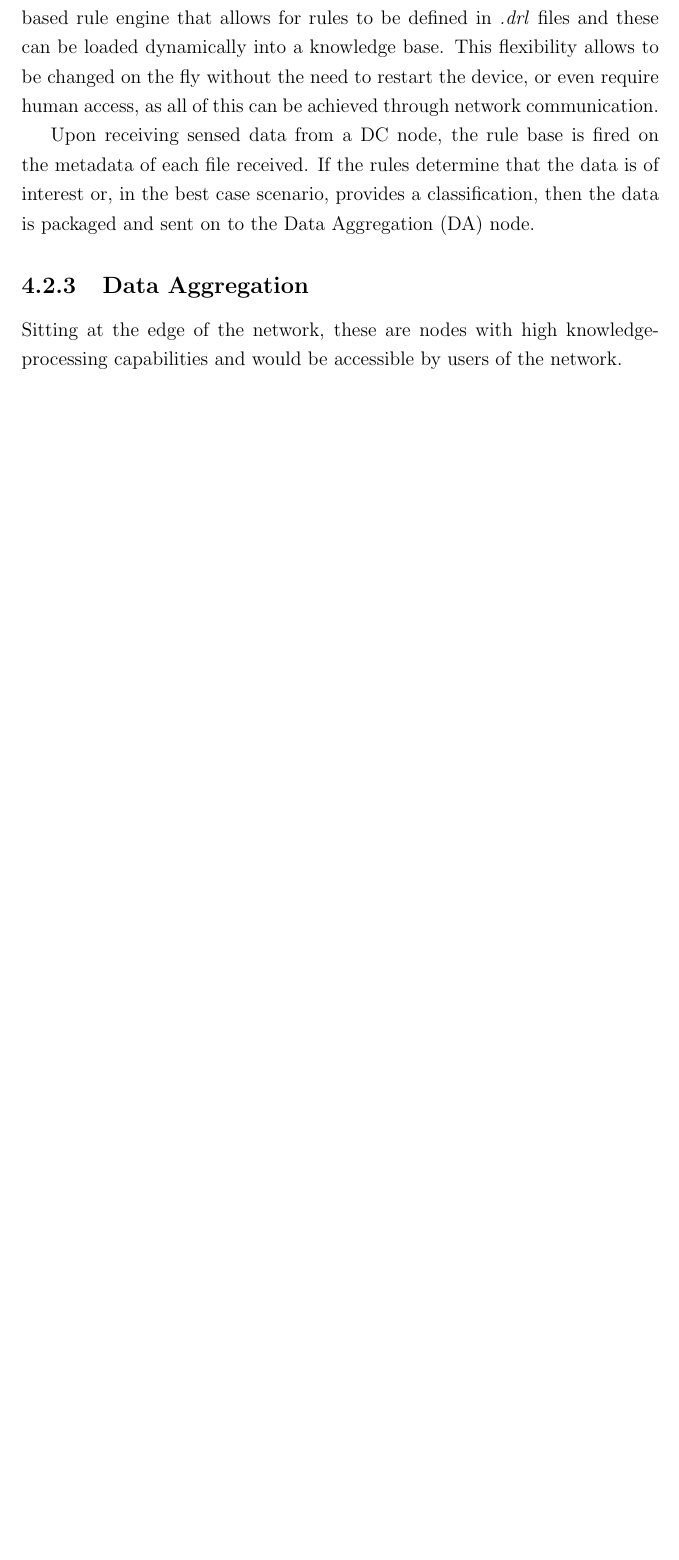
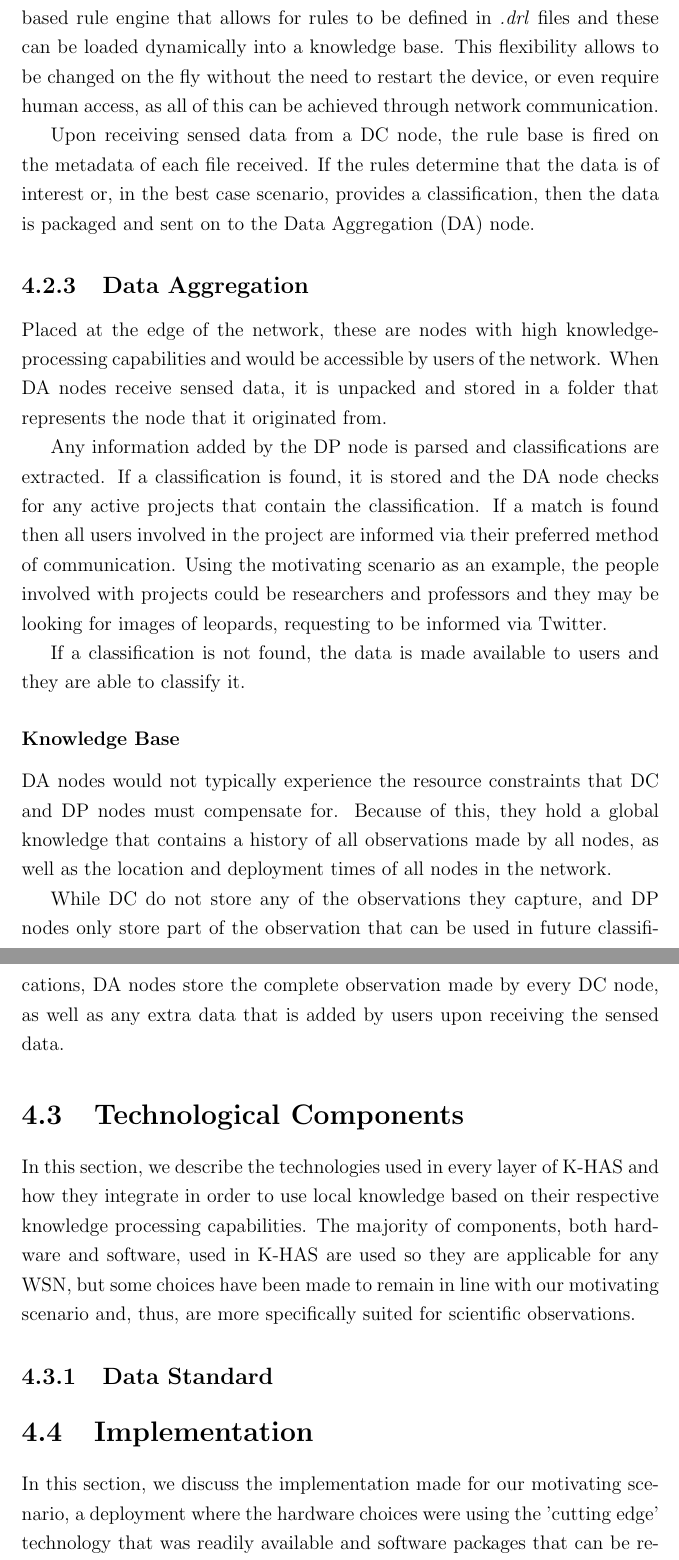
Before and after one commit to encima/thesis, a LaTeX thesis (thesis.tex, which reads Chap4/chapter.tex): part of page 52 of 60 before the commit and two parts of pages 52 and 53 of 62 after it, the two joined at a grey line, cut so that both start at the same text, the shorter picture padded with empty space. Compiled offline with pdfLaTeX.

```diff
--- a/Chap4/chapter.tex
+++ b/Chap4/chapter.tex
@@ -50,6 +50,27 @@
 	The rule engine used in our current implementation is Drools, a Java based rule engine that allows for rules to be defined in \textit{.drl} files and these can be loaded dynamically into a knowledge base. This flexibility allows to be changed on the fly without the need to restart the device, or even require human access, as all of this can be achieved through network communication.
 
 	Upon receiving sensed data from a DC node, the rule base is fired on the metadata of each file received. If the rules determine that the data is of interest or, in the best case scenario, provides a classification, then the data is packaged and sent on to the Data Aggregation (DA) node.
+
 	\subsection{Data Aggregation}
-	Sitting at the edge of the network, these are nodes with high knowledge-processing capabilities and would be accessible by users of the network.
-	\section{Walkthrough}
+	Placed at the edge of the network, these are nodes with high knowledge-processing capabilities and would be accessible by users of the network. When DA nodes receive sensed data, it is unpacked and stored in a folder that represents the node that it originated from.
+
+	Any information added by the DP node is parsed and classifications are extracted. If a classification is found, it is stored and the DA node checks for any active projects that contain the classification. If a match is found then all users involved in the project are informed via their preferred method of communication. Using the motivating scenario as an example, the people involved with projects could be researchers and professors and they may be looking for images of leopards, requesting to be informed via Twitter.
+
+	If a classification is not found, the data is made available to users and they are able to classify it.
+
+	\subsubsection{Knowledge Base}
+	DA nodes would not typically experience the resource constraints that DC and DP nodes must compensate for. Because of this, they hold a global knowledge that contains a history of all observations made by all nodes, as well as the location and deployment times of all nodes in the network.
+
+	While DC do not store any of the observations they capture, and DP nodes only store part of the observation that can be used in future classifications, DA nodes store the complete observation made by every DC node, as well as any extra data that is added by users upon receiving the sensed data.
+
+
+
+	\section{Technological Components}
+	In this section, we describe the technologies used in every layer of K-HAS and how they integrate in order to use local knowledge based on their respective knowledge processing capabilities. The majority of components, both hardware and software, used in K-HAS are used so they are applicable for any WSN, but some choices have been made to remain in line with our motivating scenario and, thus, are more specifically suited for scientific observations.
+
+	\subsection{Data Standard}
+
+
+
+	\section{Implementation}
+	In this section, we discuss the implementation made for our motivating scenario, a deployment where the hardware choices were using the 'cutting edge' technology that was readily available and software packages that can be re-used in any scenario.
```
Also changed, not shown: Chap4/chapter.tex (18 more changed lines).
